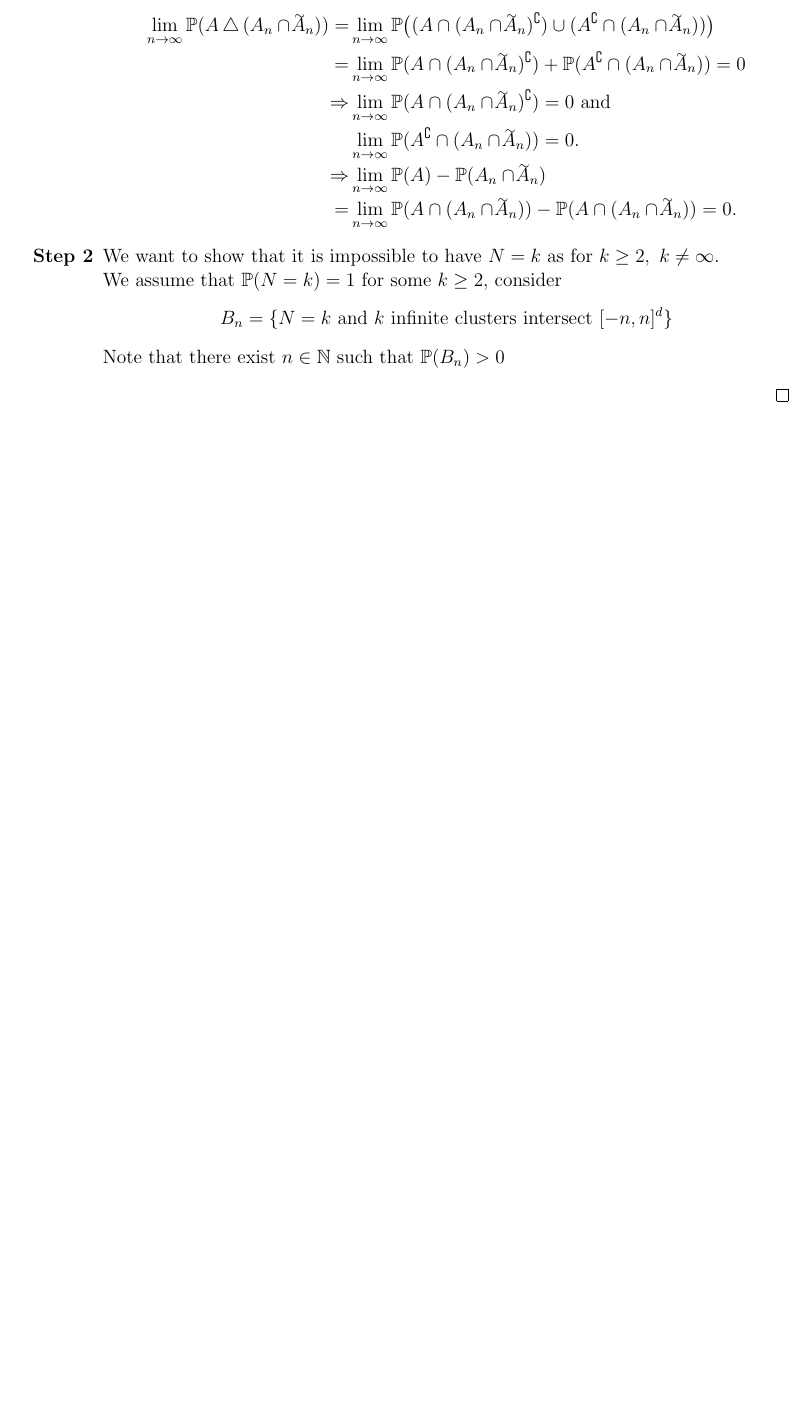
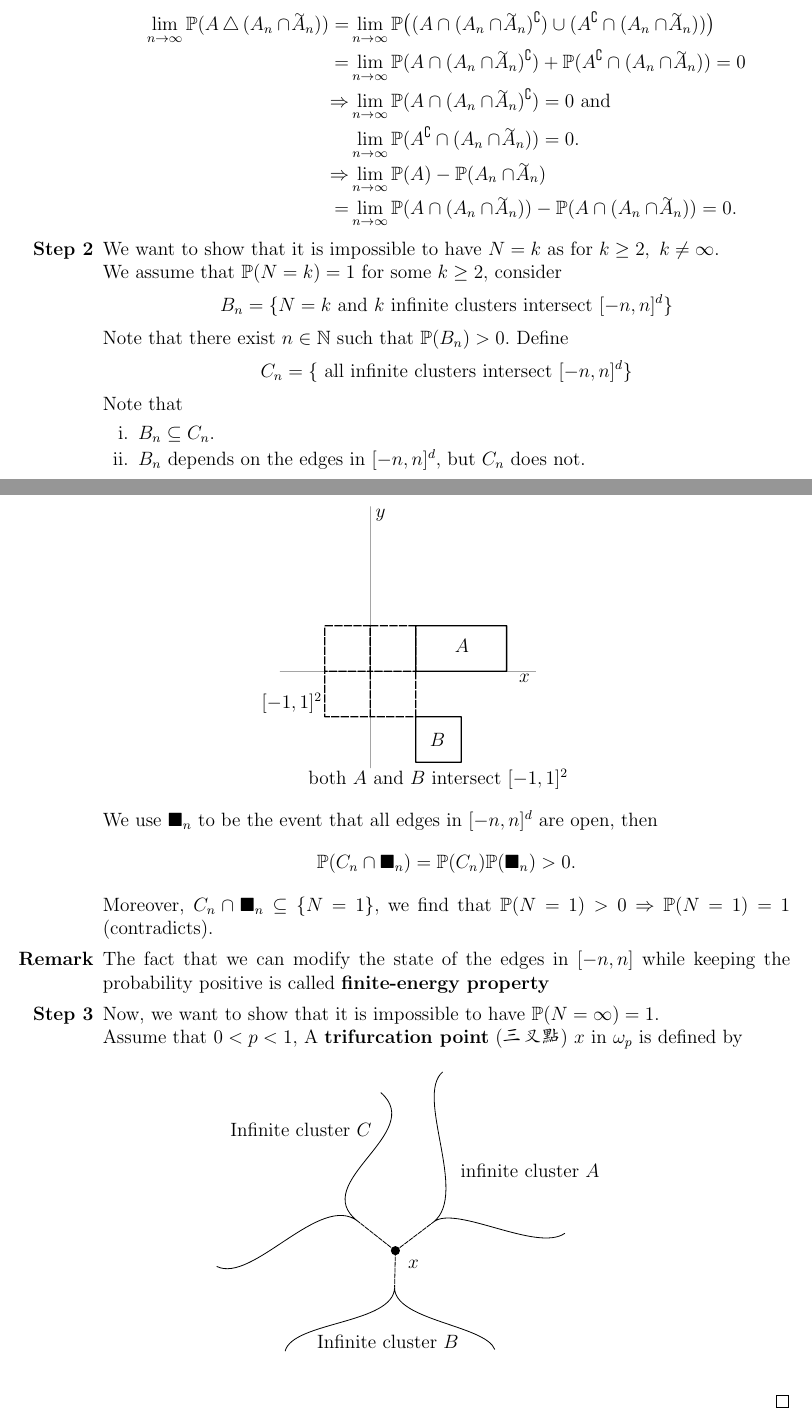
Before and after one commit to ausernamess/2022USRP-Group-7, a LaTeX document (main.tex): part of page 17 of 17 before the commit and two parts of pages 17 and 18 of 18 after it, the two joined at a grey line, cut so that both start at the same text, the shorter picture padded with empty space. Compiled offline with pdfLaTeX.

Commit message:
一堆圖

```diff
--- a/main.tex
+++ b/main.tex
@@ -592,11 +592,38 @@ We first consider $\mathbb{Z}^d$ lattices,
 		= & \lim_{n\to\infty}\mathbb{P}(A\cap(A_n\cap\oversim{A}_n))-\mathbb{P}(A\cap (A_n\cap\oversim{A}_n))=0.
 		\end{align*}
 		\item[\textbf{Step 2}] We want to show that it is impossible to have $N=k$ as for $k\geq 2,\ k\neq \infty.$ \\
-	We assume that $\mathbb{P}(N=k)=1$ for some $k\geq 2,$ consider
-	\[
-	B_n=\{N=k \mbox{ and } k \mbox{ infinite clusters intersect } [-n,n]^d\}
-	\]
-	Note that there exist $n\in \mathbb{N}$ such that $\mathbb{P}(B_n)>0$
+		We assume that $\mathbb{P}(N=k)=1$ for some $k\geq 2,$ consider
+		\[
+		B_n=\{N=k \mbox{ and } k \mbox{ infinite clusters intersect } [-n,n]^d\}
+		\]
+		Note that there exist $n\in \mathbb{N}$ such that $\mathbb{P}(B_n)>0.$ Define
+		\[
+		C_n=\{\mbox{ all infinite clusters intersect }[-n,n]^d\}
+		\]
+		Note that
+		\begin{enumerate}
+			\item $B_n\subseteq C_n.$
+			\item $B_n$ depends on the edges in $[-n,n]^d,$ but $C_n$ does not.
+		\end{enumerate}
+		\newpage
+		\begin{figure}[htp]
+		\centering
+		\def\svgwidth{6cm}
+		\incfig{intersect}
+		\end{figure}
+		We use $\blacksquare_n$ to be the event that all edges in $[-n,n]^d$ are open, then
+		\[
+		\mathbb{P}(C_n\cap\blacksquare_n)=\mathbb{P}(C_n)\mathbb{P}(\blacksquare_n)>0.
+		\]
+		Moreover, $C_n\cap \blacksquare_n\subseteq\{N=1\},$ we find  that $\mathbb{P}(N=1)>0\Rightarrow \mathbb{P}(N=1)=1$ (contradicts).
+		\item[\textbf{Remark}] The fact that we can modify the state of the edges in $[-n,n]$ while keeping the probability positive is called \textbf{finite-energy property}
+		\item[\textbf{Step 3}] Now, we want to show that it is impossible to have $\mathbb{P}(N=\infty)=1.$\\
+		Assume that $0<p<1,$ A \textbf{trifurcation point} \begin{CJK}{UTF8}{bkai}(三叉點)\end{CJK}  $x$ in $\omega_p$ is defined by
+		\begin{figure}[htp]
+		\centering
+		\def\svgwidth{8cm}
+		\incfig{trifurcation point}
+		\end{figure}
 	\end{enumerate}
 	\end{proof}
 \end{enumerate}
```
Also changed, not shown: picture/intersect.pdf (added), picture/intersect.pdf_tex (added), picture/intersect.svg (added), picture/trifurcation point.pdf (added), picture/trifurcation point.pdf_tex (added), picture/trifurcation point.svg (added), 4 other files.
